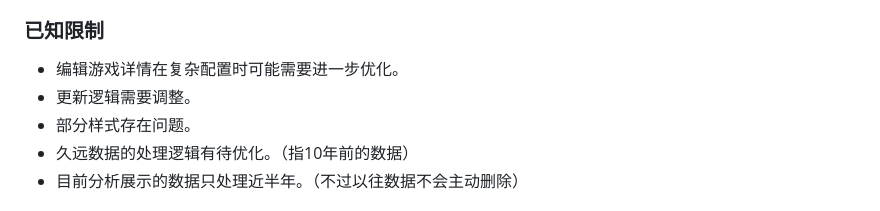
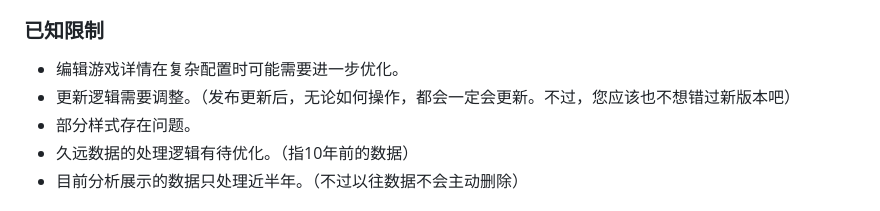
Before and after one commit to Lucas04-nhr/NekoGame, a Markdown page: README.md, the part around the change printed below. GitHub-like rendering.

```diff
--- a/README.md
+++ b/README.md
@@ -65,7 +65,7 @@ npm run build
 
 ### 已知限制
 - 编辑游戏详情在复杂配置时可能需要进一步优化。
-- 更新逻辑需要调整。
+- 更新逻辑需要调整。（发布更新后，无论如何操作，都会一定会更新。不过，您应该也不想错过新版本吧）
 - 部分样式存在问题。
 - 久远数据的处理逻辑有待优化。（指10年前的数据）
 - 目前分析展示的数据只处理近半年。（不过以往数据不会主动删除）
```
Also changed, not shown: other parts of README.md (+3 -3 lines).
